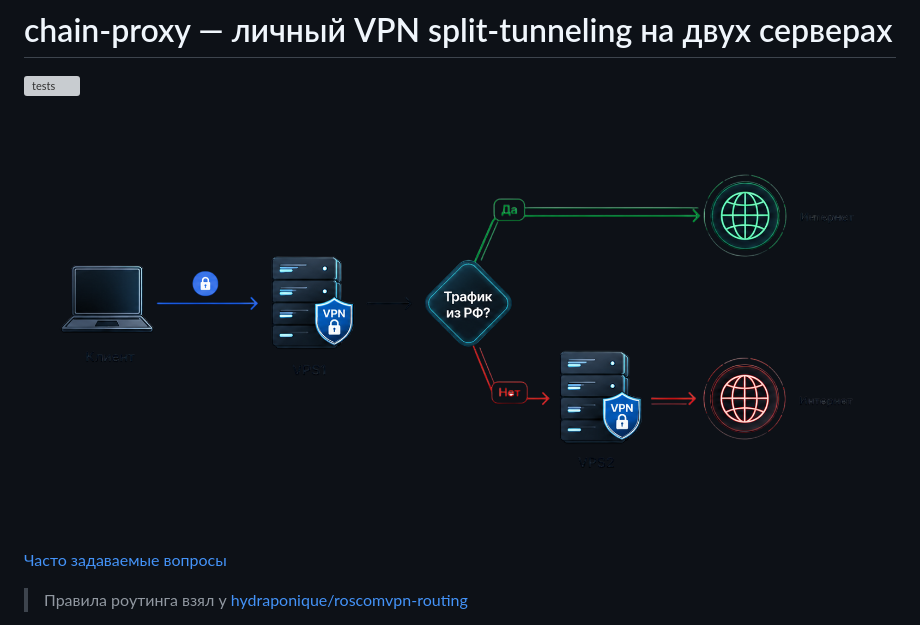
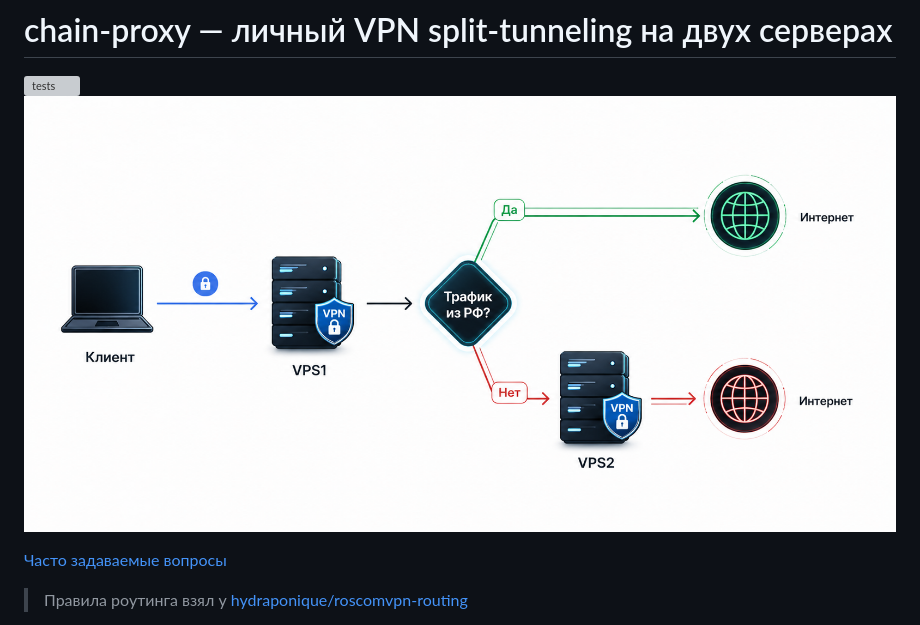
Before and after one commit to AlexandrKoliukh/chain-proxy, a Markdown page: README.md, the part around the change. Rendered like a GitHub page; pictures changed too: docs/img1.png (deleted), docs/img2.png (added); grey boxes are pictures that could not be loaded.

Commit message:
upd readme

```diff
--- a/README.md
+++ b/README.md
@@ -1,7 +1,7 @@
 # chain-proxy — личный VPN split-tunneling на двух серверах
 
 [![tests](https://github.com/AlexandrKoliukh/chain-proxy/actions/workflows/tests.yml/badge.svg)](https://github.com/AlexandrKoliukh/chain-proxy/actions/workflows/tests.yml)
-![как работает chain proxy](docs/img1.png)
+![как работает chain proxy](docs/img2.png)
 
 [Часто задаваемые вопросы](docs/FAQ.md)
 > Правила роутинга взял у [hydraponique/roscomvpn-routing](https://github.com/hydraponique/roscomvpn-routing)
```
